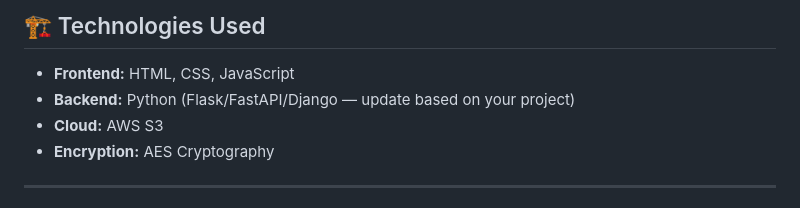
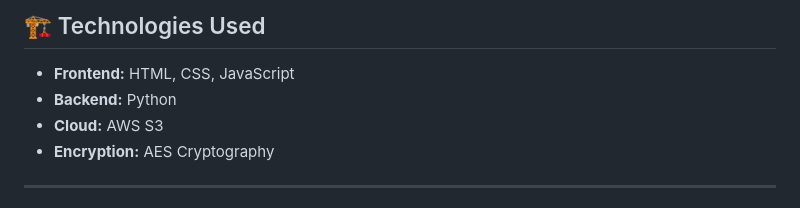
Before and after one commit to Ragamaie-Nagineni/Hybrid-Secure-Cloud-Storage-using-AES--hybrid-Symmetric-Encryption-and-AWS-Integration, a Markdown page: README.md, the part around the change. Drawn GitHub-style.

Commit message:
Clarify backend technology in README
Updated backend technology section to specify Python.

```diff
--- a/README.md
+++ b/README.md
@@ -17,7 +17,7 @@ It allows users to upload files, encrypt them locally, store them securely on AW
 
 ## 🏗 Technologies Used
 - **Frontend:** HTML, CSS, JavaScript
-- **Backend:** Python (Flask/FastAPI/Django — update based on your project)
+- **Backend:** Python
 - **Cloud:** AWS S3
 - **Encryption:** AES Cryptography
 
```
